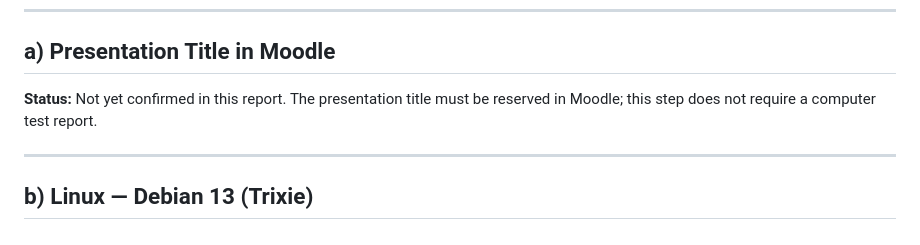
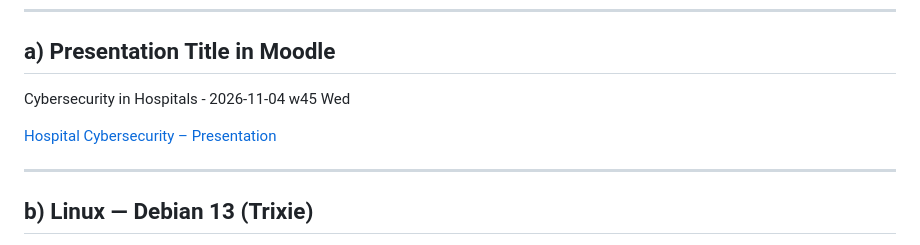
Before and after one commit to MarcoBrandt/Linux-Course, a Markdown page: H3_Cyberlab.md, the part around the change. GitHub-like rendering.

```diff
--- a/H3_Cyberlab.md
+++ b/H3_Cyberlab.md
@@ -44,7 +44,9 @@ This report covers Linux command-line basics, installation of a Debian virtual m
 
 ## a) Presentation Title in Moodle
 
-**Status:** Not yet confirmed in this report. The presentation title must be reserved in Moodle; this step does not require a computer test report.
+Cybersecurity in Hospitals - 2026-11-04 w45 Wed
+
+[Hospital Cybersecurity – Presentation](https://marcobrandt.github.io/Linux-Course/hospital-cybersecurity.html#s1)
 
 ---
 
```
